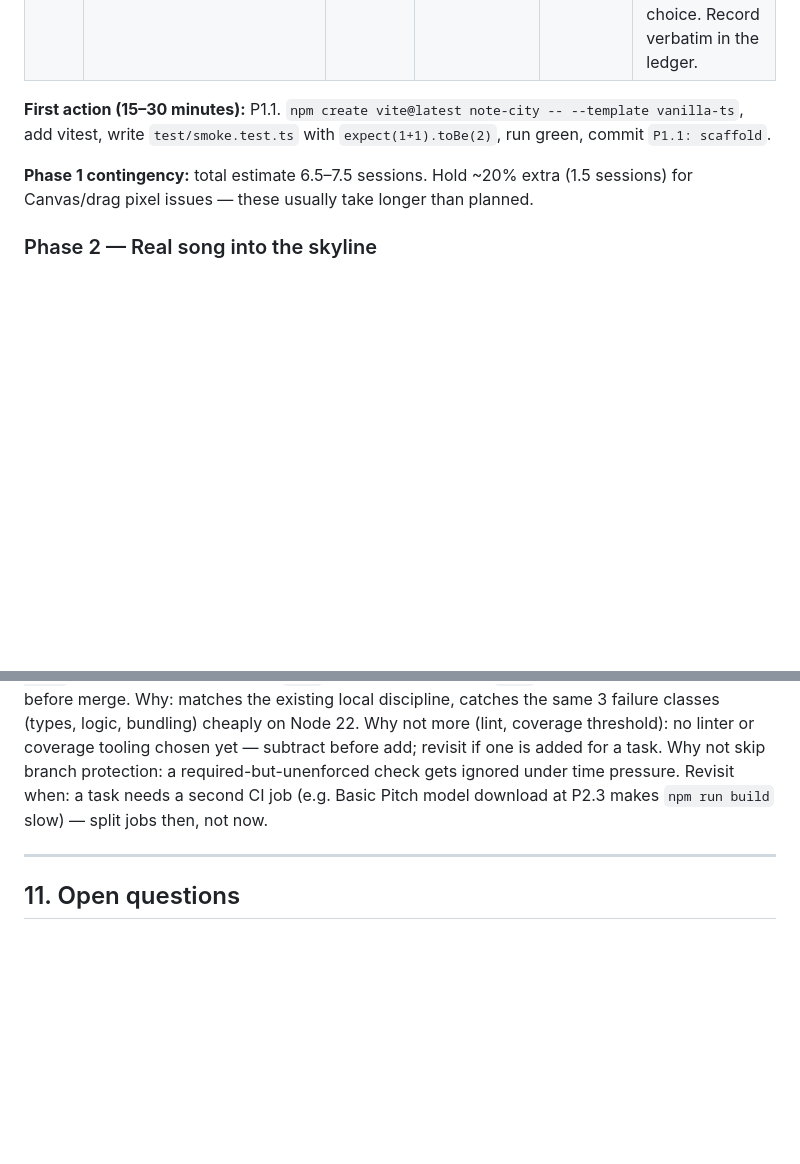
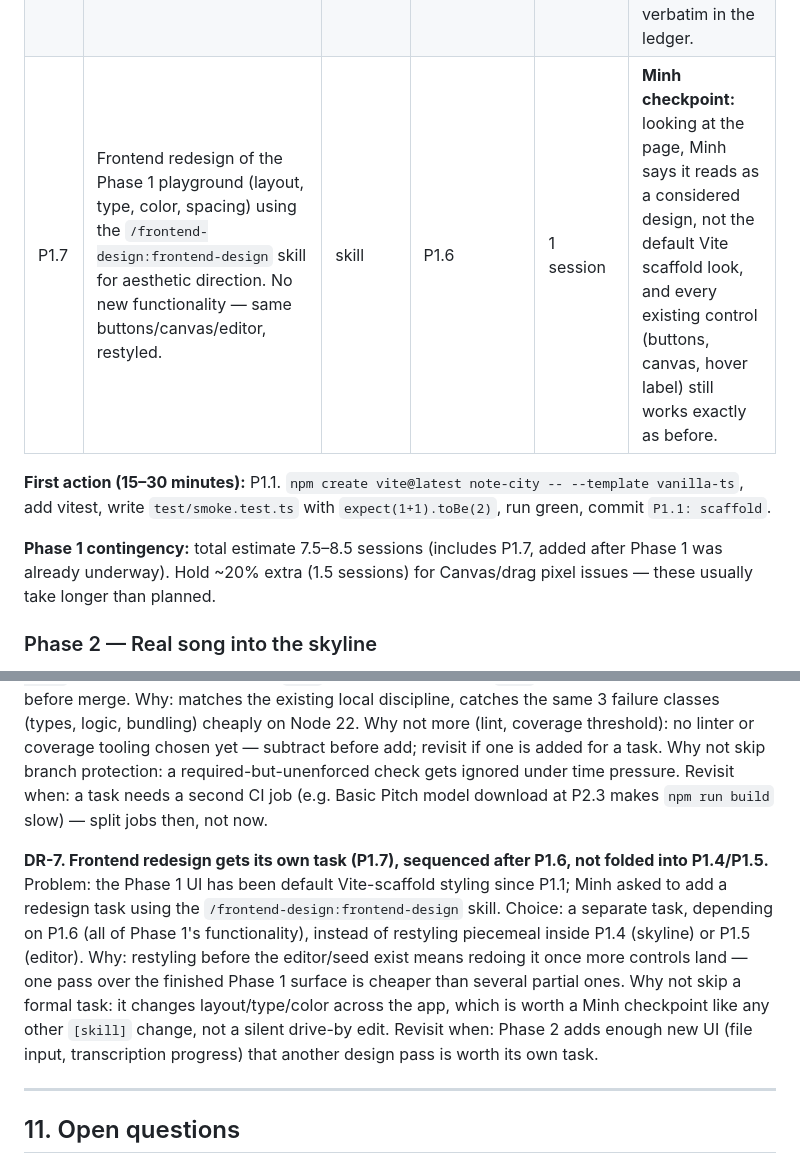
Before and after one commit to johncegom/note-city, a Markdown page: docs/PLAN.md, 2 parts joined by grey strips. Rendered like a GitHub page; blank space fills up the shorter version.

Commit message:
docs: add P1.7 frontend redesign task
At Minh's request, add P1.7 to docs/PLAN.md's Phase 1 table: restyle
the Phase 1 playground using the /frontend-design:frontend-design
skill, sequenced after P1.6 so it covers the finished Phase 1 surface
in one pass. Recorded as DR-7. No code change; task starts todo in
docs/LEDGER.md.

Co-Authored-By: Claude Sonnet 5 <noreply@anthropic.com>
Claude-Session: https://claude.ai/code/session_0112zwH4Lih2Lxqqg7m7vnZh

```diff
--- a/docs/PLAN.md
+++ b/docs/PLAN.md
@@ -234,10 +234,11 @@ Why Phase 1 before Phase 2: this is the part that produces understanding. Transc
 | P1.4 | `src/ui/skyline.ts`: draw `Note[]` as buildings on Canvas. Vertical = midi, horizontal = time. Playhead moves during playback. Hover shows note name (C4, D4…). | skill | P1.2, P1.3 | 1–2 sessions | **Minh checkpoint:** look at 5 buildings, point to the tallest before listening, then listen to confirm. |
 | P1.5 | Editor: click empty space → add building. Drag vertically → change midi, snap to integer. Drag right edge → change duration. Release → play that note. `hitTest`, `snapMidi`, `snapTime` are pure. | harness + skill | P1.4 | 2 sessions | hitTest/snap tested. **Minh checkpoint:** drag a building up 1 step, listen; up 12 steps, listen — describe the difference in Minh's words. |
 | P1.6 | Seed: preload a simple 8-note melody (C major scale ascending: 60 62 64 65 67 69 71 72). "Clear all" and "Play" buttons. | skill | P1.5 | 0.5 session | **Phase 1 final checkpoint:** Minh clears the seed, builds 8 notes, says "sounds okay", and explains 1 choice. Record verbatim in the ledger. |
+| P1.7 | Frontend redesign of the Phase 1 playground (layout, type, color, spacing) using the `/frontend-design:frontend-design` skill for aesthetic direction. No new functionality — same buttons/canvas/editor, restyled. | skill | P1.6 | 1 session | **Minh checkpoint:** looking at the page, Minh says it reads as a considered design, not the default Vite scaffold look, and every existing control (buttons, canvas, hover label) still works exactly as before. |
 
 **First action (15–30 minutes):** P1.1. `npm create vite@latest note-city -- --template vanilla-ts`, add vitest, write `test/smoke.test.ts` with `expect(1+1).toBe(2)`, run green, commit `P1.1: scaffold`.
 
-**Phase 1 contingency:** total estimate 6.5–7.5 sessions. Hold ~20% extra (1.5 sessions) for Canvas/drag pixel issues — these usually take longer than planned.
+**Phase 1 contingency:** total estimate 7.5–8.5 sessions (includes P1.7, added after Phase 1 was already underway). Hold ~20% extra (1.5 sessions) for Canvas/drag pixel issues — these usually take longer than planned.
 
 ### Phase 2 — Real song into the skyline
 
@@ -346,6 +347,9 @@ Problem: downloading YouTube audio in the browser is blocked (CORS, ToS). Choice
 **DR-6. CI on GitHub Actions: typecheck + test + build, required on `main`.**
 Problem: nothing enforced "`npm test` must be green before commit" once work moved to PRs — a red PR could still get merged by mistake. Choice: `.github/workflows/ci.yml` runs `tsc --noEmit`, `npm test`, `npm run build` on every push/PR targeting `main`; branch protection on `main` requires this check to pass before merge. Why: matches the existing local discipline, catches the same 3 failure classes (types, logic, bundling) cheaply on Node 22. Why not more (lint, coverage threshold): no linter or coverage tooling chosen yet — subtract before add; revisit if one is added for a task. Why not skip branch protection: a required-but-unenforced check gets ignored under time pressure. Revisit when: a task needs a second CI job (e.g. Basic Pitch model download at P2.3 makes `npm run build` slow) — split jobs then, not now.
 
+**DR-7. Frontend redesign gets its own task (P1.7), sequenced after P1.6, not folded into P1.4/P1.5.**
+Problem: the Phase 1 UI has been default Vite-scaffold styling since P1.1; Minh asked to add a redesign task using the `/frontend-design:frontend-design` skill. Choice: a separate task, depending on P1.6 (all of Phase 1's functionality), instead of restyling piecemeal inside P1.4 (skyline) or P1.5 (editor). Why: restyling before the editor/seed exist means redoing it once more controls land — one pass over the finished Phase 1 surface is cheaper than several partial ones. Why not skip a formal task: it changes layout/type/color across the app, which is worth a Minh checkpoint like any other `[skill]` change, not a silent drive-by edit. Revisit when: Phase 2 adds enough new UI (file input, transcription progress) that another design pass is worth its own task.
+
 ---
 
 ## 11. Open questions
```
Also changed, not shown: docs/LEDGER.md (+2 -0 lines).
